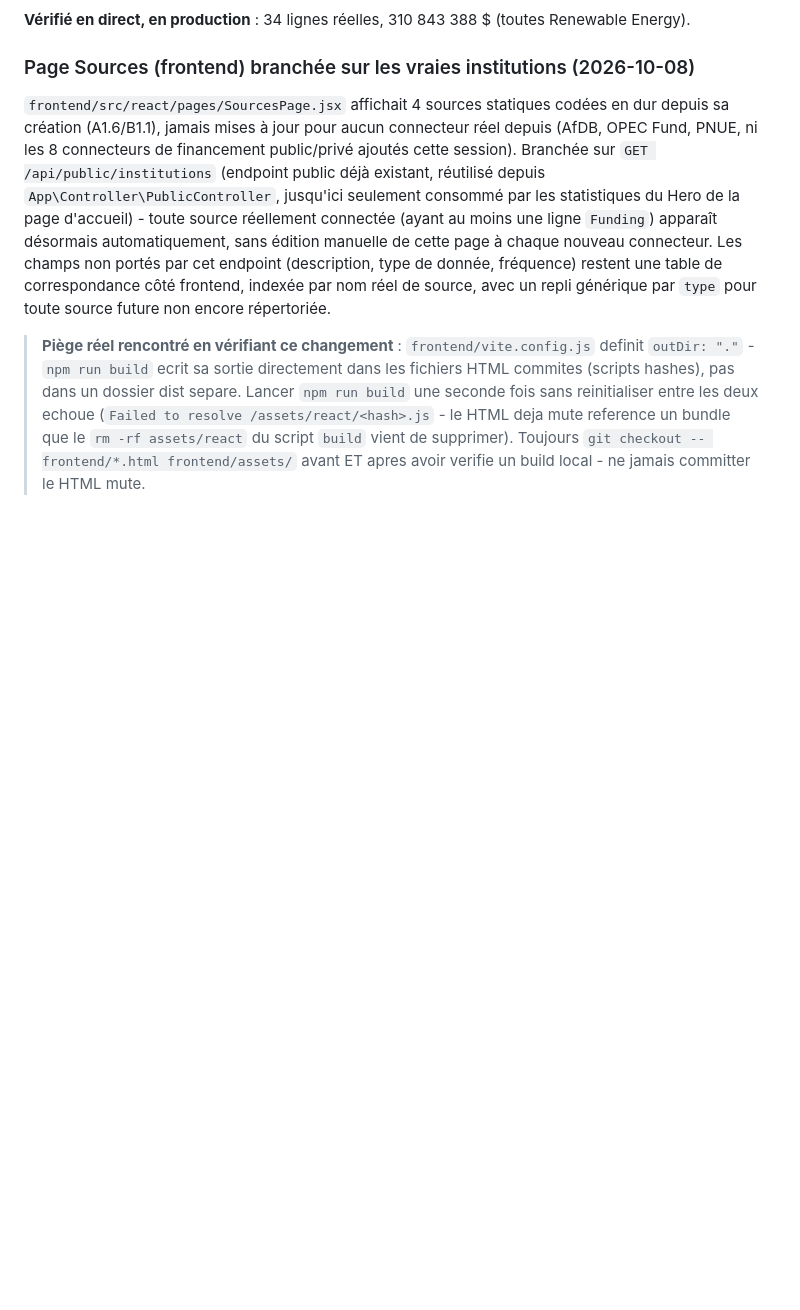
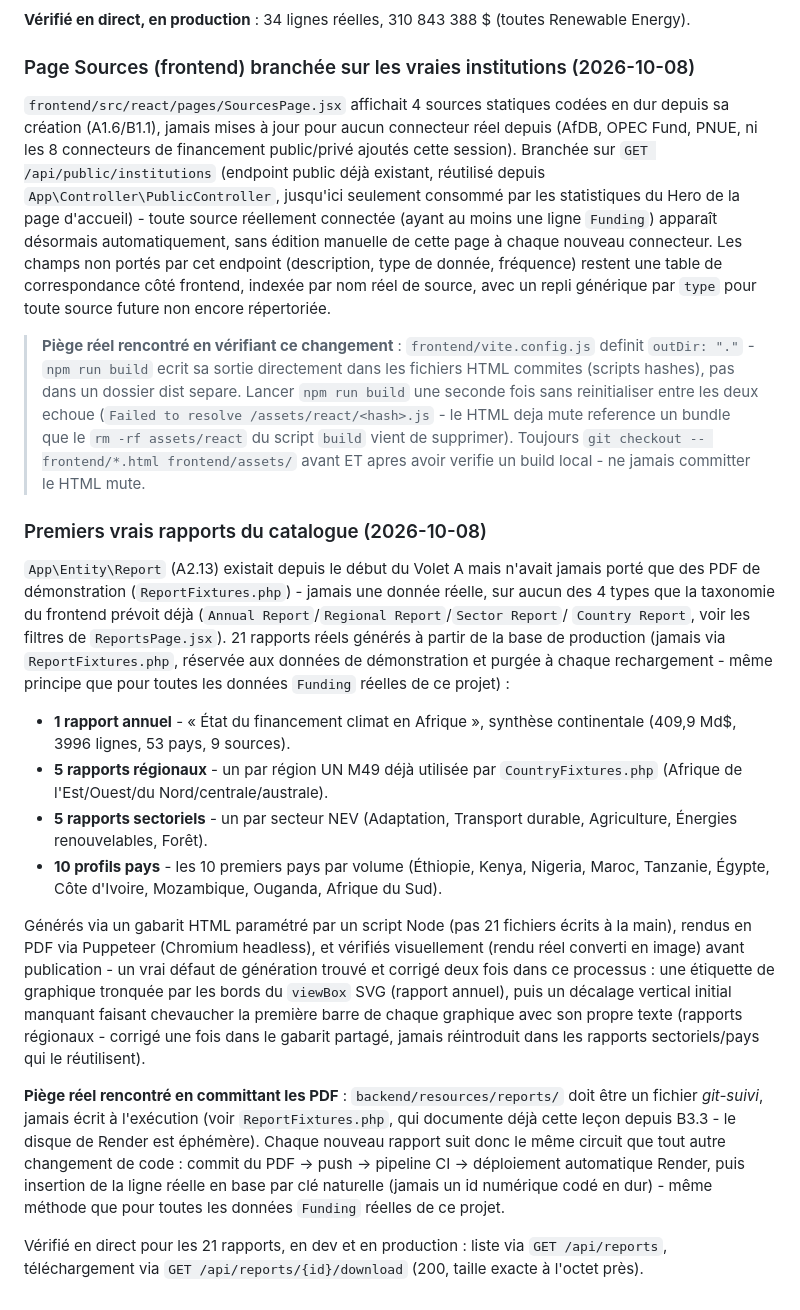
Before and after one commit to TitansO/nev-climate-data, a Markdown page: README.md, the part around the change. Rendered like a GitHub page; blank space fills up the shorter version.

Commit message:
docs: documente les 21 premiers rapports reels du catalogue

```diff
--- a/README.md
+++ b/README.md
@@ -1475,3 +1475,40 @@ repli générique par `type` pour toute source future non encore répertoriée.
 > HTML deja mute reference un bundle que le `rm -rf assets/react` du script `build` vient de
 > supprimer). Toujours `git checkout -- frontend/*.html frontend/assets/` avant ET apres avoir
 > verifie un build local - ne jamais committer le HTML mute.
+
+### Premiers vrais rapports du catalogue (2026-10-08)
+
+`App\Entity\Report` (A2.13) existait depuis le début du Volet A mais n'avait jamais porté que des
+PDF de démonstration (`ReportFixtures.php`) - jamais une donnée réelle, sur aucun des 4 types que
+la taxonomie du frontend prévoit déjà (`Annual Report`/`Regional Report`/`Sector Report`/
+`Country Report`, voir les filtres de `ReportsPage.jsx`). 21 rapports réels générés à partir de la
+base de production (jamais via `ReportFixtures.php`, réservée aux données de démonstration et
+purgée à chaque rechargement - même principe que pour toutes les données `Funding` réelles de ce
+projet) :
+
+- **1 rapport annuel** - « État du financement climat en Afrique », synthèse continentale (409,9
+  Md$, 3996 lignes, 53 pays, 9 sources).
+- **5 rapports régionaux** - un par région UN M49 déjà utilisée par `CountryFixtures.php` (Afrique
+  de l'Est/Ouest/du Nord/centrale/australe).
+- **5 rapports sectoriels** - un par secteur NEV (Adaptation, Transport durable, Agriculture,
+  Énergies renouvelables, Forêt).
+- **10 profils pays** - les 10 premiers pays par volume (Éthiopie, Kenya, Nigeria, Maroc,
+  Tanzanie, Égypte, Côte d'Ivoire, Mozambique, Ouganda, Afrique du Sud).
+
+Générés via un gabarit HTML paramétré par un script Node (pas 21 fichiers écrits à la main),
+rendus en PDF via Puppeteer (Chromium headless), et vérifiés visuellement (rendu réel converti en
+image) avant publication - un vrai défaut de génération trouvé et corrigé deux fois dans ce
+processus : une étiquette de graphique tronquée par les bords du `viewBox` SVG (rapport annuel),
+puis un décalage vertical initial manquant faisant chevaucher la première barre de chaque
+graphique avec son propre texte (rapports régionaux - corrigé une fois dans le gabarit partagé,
+jamais réintroduit dans les rapports sectoriels/pays qui le réutilisent).
+
+**Piège réel rencontré en committant les PDF** : `backend/resources/reports/` doit être un
+fichier *git-suivi*, jamais écrit à l'exécution (voir `ReportFixtures.php`, qui documente déjà
+cette leçon depuis B3.3 - le disque de Render est éphémère). Chaque nouveau rapport suit donc le
+même circuit que tout autre changement de code : commit du PDF → push → pipeline CI → déploiement
+automatique Render, puis insertion de la ligne réelle en base par clé naturelle (jamais un id
+numérique codé en dur) - même méthode que pour toutes les données `Funding` réelles de ce projet.
+
+Vérifié en direct pour les 21 rapports, en dev et en production : liste via `GET /api/reports`,
+téléchargement via `GET /api/reports/{id}/download` (200, taille exacte à l'octet près).
```
